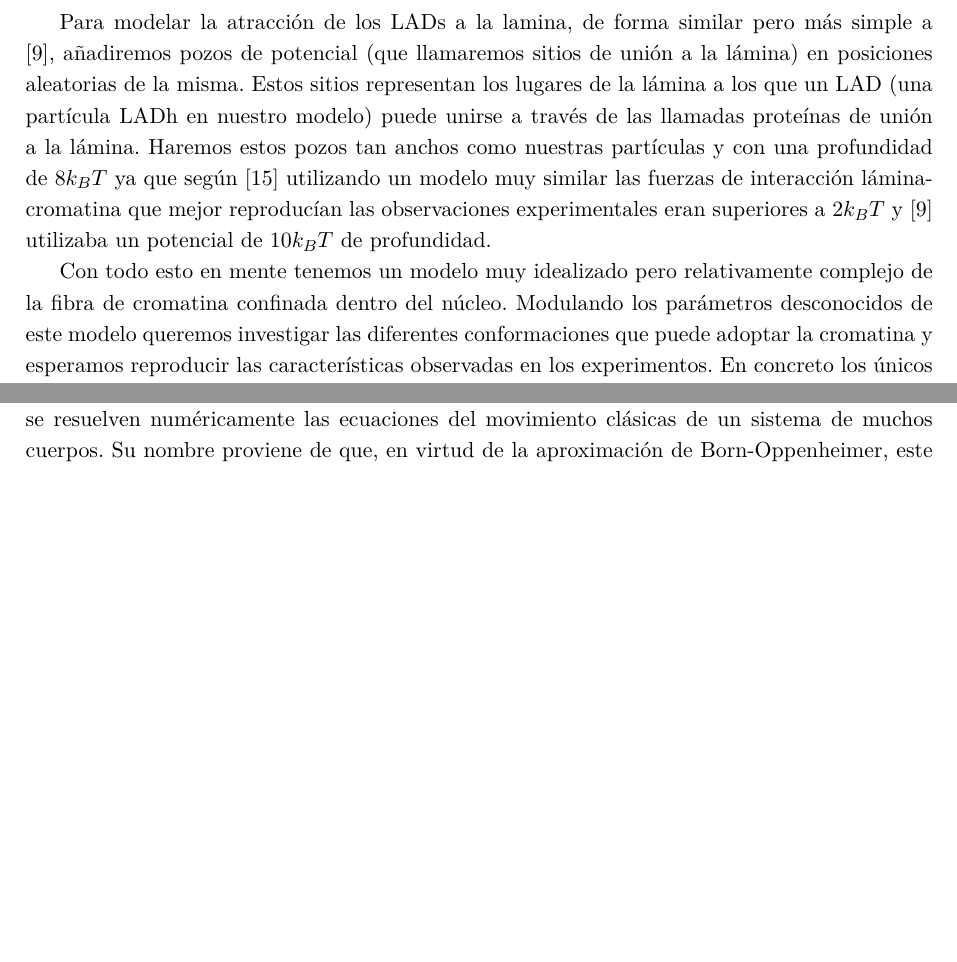
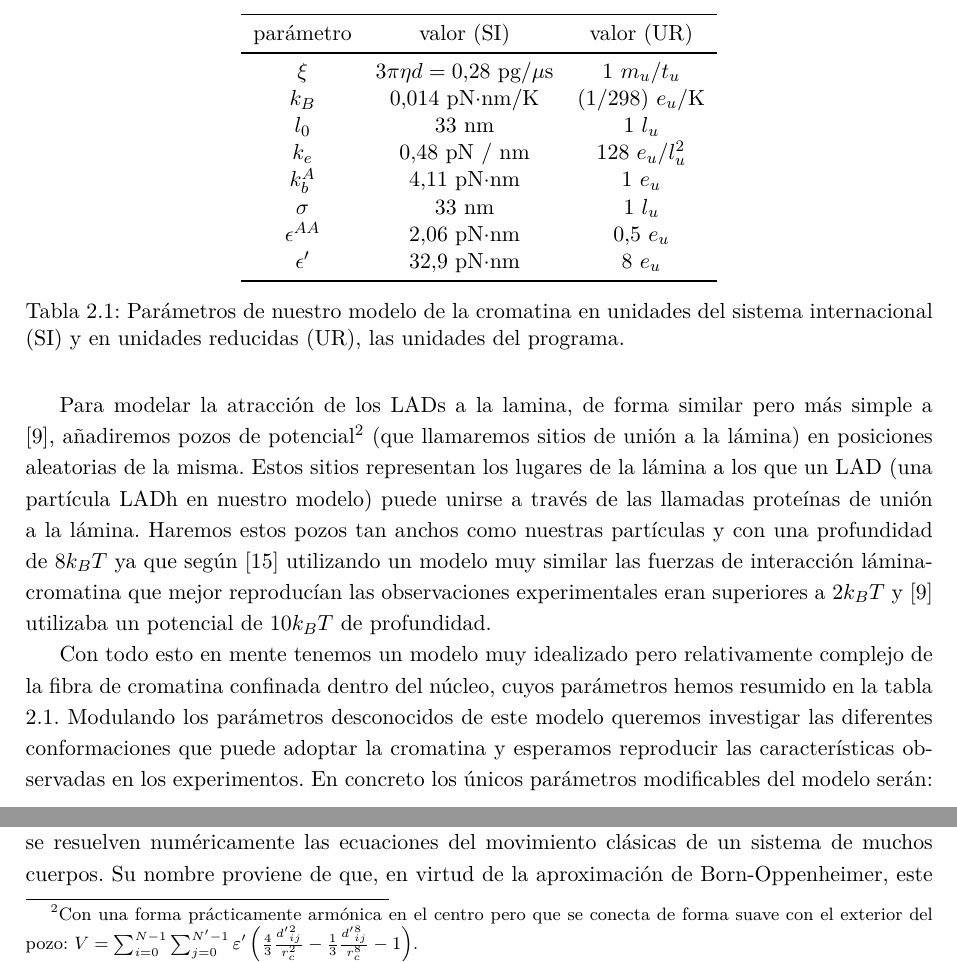
Before and after one commit to Marco-Mendivil-Carboni/TFM, a LaTeX document (Report/Report.tex, which reads Report/Chapters/Chromatin.tex): two parts of page 13 of 22, joined at a grey line, cut at the place of the change, the shorter picture padded with empty space. Compiled offline with pdfLaTeX.

Commit message:
Add parameter table.

```diff
--- a/Report/Chapters/Chromatin.tex
+++ b/Report/Chapters/Chromatin.tex
@@ -63,10 +63,30 @@ También se observa que las regiones inactivas (es decir, los dominios similares
 
 El valor exacto de la constante elástica no es realmente relevante en este contexto siempre que sea lo suficientemente alto como para evitar que la distancia entre las partículas enlazadas fluctúe demasiado y a la vista de los resultados que presentamos en el capítulo \ref{cap:introduction} tomar $k_e=128e_u/l_u^2$ debería ser suficiente.
 
-Para modelar la atracción de los LADs a la lamina, de forma similar pero más simple a \cite{Bajpai2021}, añadiremos pozos de potencial (que llamaremos sitios de unión a la lámina) en posiciones aleatorias de la misma. Estos sitios representan los lugares de la lámina a los que un LAD (una partícula LADh en nuestro modelo) puede unirse a través de las llamadas proteínas de unión a la lámina. Haremos estos pozos tan anchos como nuestras partículas y con una profundidad de $8k_BT$ ya que según \cite{Maji2020} utilizando un modelo muy similar las fuerzas de interacción lámina-cromatina que mejor reproducían las observaciones experimentales eran superiores a $2k_BT$ y \cite{Bajpai2021} utilizaba un potencial de $10k_BT$ de profundidad.
+Para modelar la atracción de los LADs a la lamina, de forma similar pero más simple a \cite{Bajpai2021}, añadiremos pozos de potencial\footnote{Con una forma prácticamente armónica en el centro pero que se conecta de forma suave con el exterior del pozo: $V=\sum_{i=0}^{N-1}\sum_{j=0}^{N'-1}\varepsilon'\left(\frac{4}{3}\frac{{d'}_{ij}^{2}}{r_c^{2}}-\frac{1}{3}\frac{{d'}_{ij}^{8}}{r_c^{8}}-1\right)$.} (que llamaremos sitios de unión a la lámina) en posiciones aleatorias de la misma. Estos sitios representan los lugares de la lámina a los que un LAD (una partícula LADh en nuestro modelo) puede unirse a través de las llamadas proteínas de unión a la lámina. Haremos estos pozos tan anchos como nuestras partículas y con una profundidad de $8k_BT$ ya que según \cite{Maji2020} utilizando un modelo muy similar las fuerzas de interacción lámina-cromatina que mejor reproducían las observaciones experimentales eran superiores a $2k_BT$ y \cite{Bajpai2021} utilizaba un potencial de $10k_BT$ de profundidad.
 
-Con todo esto en mente tenemos un modelo muy idealizado pero relativamente complejo de la fibra de cromatina confinada dentro del núcleo. Modulando los parámetros desconocidos de este modelo queremos investigar las diferentes conformaciones que puede adoptar la cromatina y esperamos reproducir las características observadas en los experimentos. En concreto los únicos parámetros modificables del modelo serán:
+Con todo esto en mente tenemos un modelo muy idealizado pero relativamente complejo de la fibra de cromatina confinada dentro del núcleo, cuyos parámetros hemos resumido en la tabla \ref{tab:parameters}. Modulando los parámetros desconocidos de este modelo queremos investigar las diferentes conformaciones que puede adoptar la cromatina y esperamos reproducir las características observadas en los experimentos. En concreto los únicos parámetros modificables del modelo serán:
 \begin{enumerate}
     \item El radio del núcleo ($R_n$).
     \item El número de sitios de unión a la lámina ($N'$).
 \end{enumerate}
+
+\begin{table}
+    \centering
+    \begin{tabular}{c c c}
+        \toprule
+        parámetro       & valor (SI)                  & valor (UR)          \\
+        \midrule
+        $\xi$           & $3\pi\eta d=0.28$ pg/$\mu$s & $1$ $m_u$/$t_u$     \\
+        $k_B$           & $0.014$ pN$\cdot$nm/K       & $(1/298)$ $e_u$/K   \\
+        $l_0$           & $33$ nm                     & $1$ $l_u$           \\
+        $k_e$           & $0.48$ pN / nm              & $128$ $e_u$/$l_u^2$ \\
+        $k_b^A$         & $4.11$ pN$\cdot$nm          & $1$ $e_u$           \\
+        $\sigma$        & $33$ nm                     & $1$ $l_u$           \\
+        $\epsilon^{AA}$ & $2.06$ pN$\cdot$nm          & $0.5$ $e_u$         \\
+        $\epsilon'$     & $32.9$ pN$\cdot$nm          & $8$ $e_u$           \\
+        \bottomrule
+    \end{tabular}
+    \caption{Parámetros de nuestro modelo de la cromatina en unidades del sistema internacional (SI) y en unidades reducidas (UR), las unidades del programa.}
+    \label{tab:parameters}
+\end{table}
```
Also changed, not shown: Report/Chapters/Chromatin.tex (4 more changed lines).
